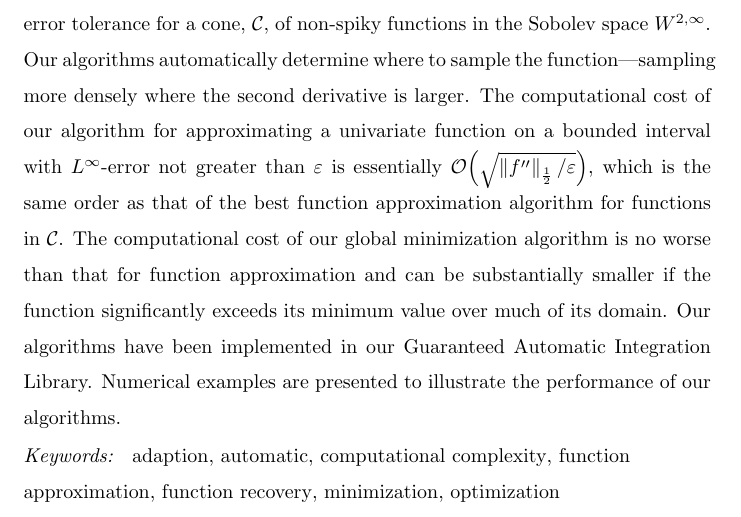
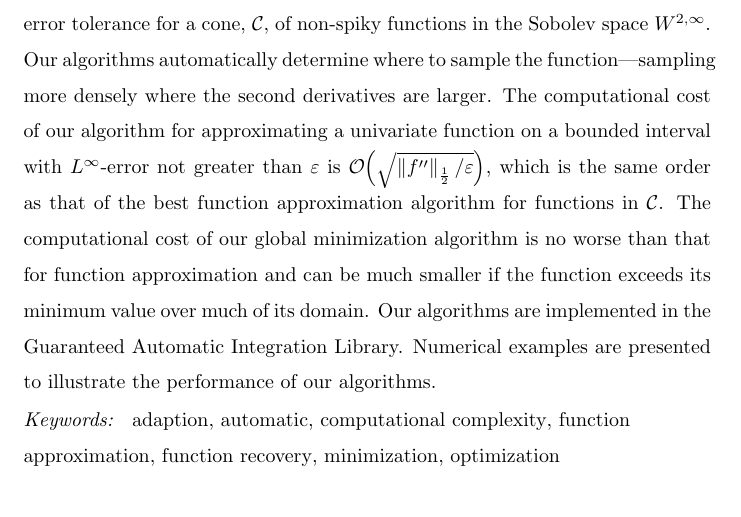
Before and after one commit to xtong5/LocalAdaptiveAppxOpt, a LaTeX paper (TraubMemorialPaper_ver_c.tex): part of page 1 of 32, cut so that both start at the same text. Compiled offline with pdfLaTeX.

Commit message:
Abstract: touch up.

```diff
--- a/TraubMemorialPaper_ver_c.tex
+++ b/TraubMemorialPaper_ver_c.tex
@@ -142,15 +142,15 @@ minimization lack theoretical guarantees. Our new locally adaptive algorithms
 are guaranteed to provide approximants that satisfy a user-specified absolute
 error tolerance for a cone, $\cc$, of non-spiky functions in the Sobolev space
 $\cw^{2,\infty}$. Our algorithms automatically determine where to sample the
-function---sampling more densely where the second derivative is larger. The
+function---sampling more densely where the second derivatives are larger. The
 computational cost of our algorithm for approximating a univariate function on a
 bounded interval with $L^{\infty}$-error not greater than $\abstol$ is
-essentially $\Order\Bigl(\sqrt{\norm[\frac12]{f''}/\abstol}\Bigr)$, which is the
+$\Order\Bigl(\sqrt{\norm[\frac12]{f''}/\abstol}\Bigr)$, which is the
 same order as that of the best function approximation algorithm for functions in
 $\cc$. The computational cost of our global minimization algorithm is no worse
-than that for function approximation and can be substantially smaller if the
-function significantly exceeds its minimum value over much of its domain. Our
-algorithms have been implemented in our Guaranteed Automatic Integration
+than that for function approximation and can be much smaller if the
+function exceeds its minimum value over much of its domain. Our
+algorithms are implemented in the Guaranteed Automatic Integration
 Library. Numerical examples are presented to illustrate the performance of our
 algorithms.
 \end{abstract}
```
